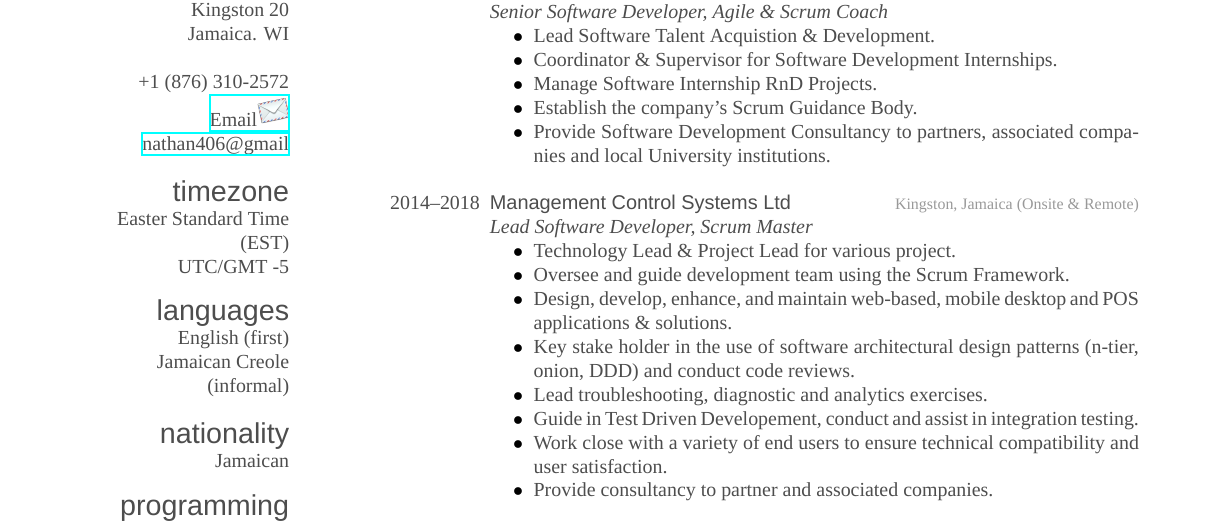
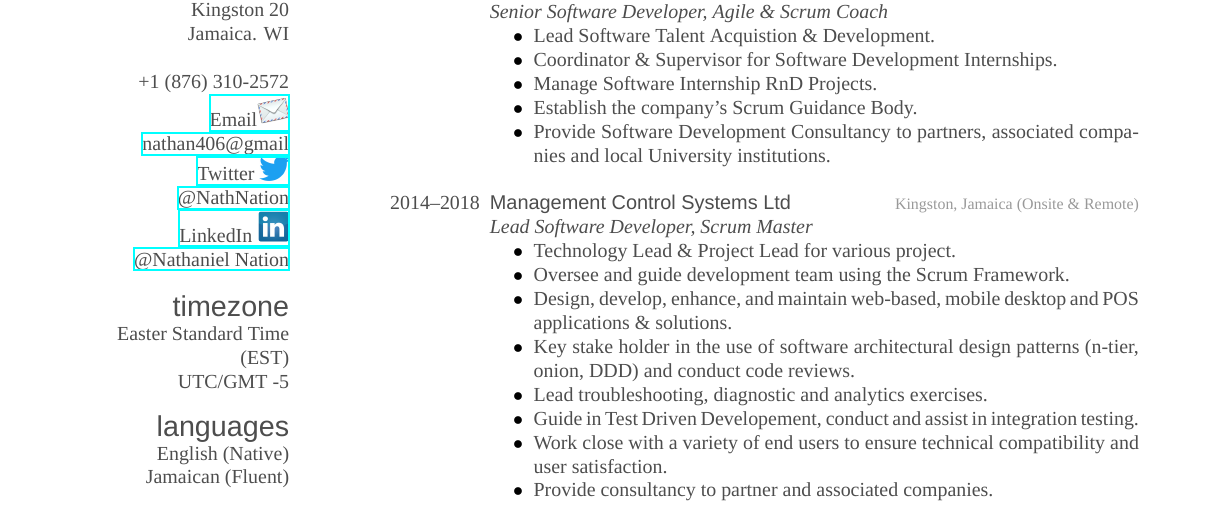
Before and after one commit to nnation/resume, a LaTeX CV (cv.tex): part of page 1 of 4, cut so that both start at the same text. Compiled offline with XeLaTeX; a missing font is replaced by an installed copy or a similar font.

Commit message:
update dev resume

```diff
--- a/cv.tex
+++ b/cv.tex
@@ -34,12 +34,16 @@
     +1 (876) 310-2572
     \href{mailto:nathan406@gmail.com}{Email\includegraphics[height=16pt]{images/email.png}
     nathan406@gmail}
+    \href{https://twitter.com/NathNation}{Twitter \includegraphics[height=12pt]{images/twitter.png}
+    @NathNation}
+    \href {https://www.linkedin.com/in/nathaniel-nation-5645642a/}{LinkedIn  \includegraphics[height=16pt]{images/linkedin.png}
+    @Nathaniel Nation}
     \section{timezone}
     Easter Standard Time (EST)
     UTC/GMT -5
     \section{languages}
-    English (first)
-    Jamaican Creole (informal)
+    English (Native)
+    Jamaican (Fluent)
     \section{nationality}
     Jamaican
     \section{programming}
```
Also changed, not shown: Nathaniel Nation CV - 2019.pdf, 1 other file.
